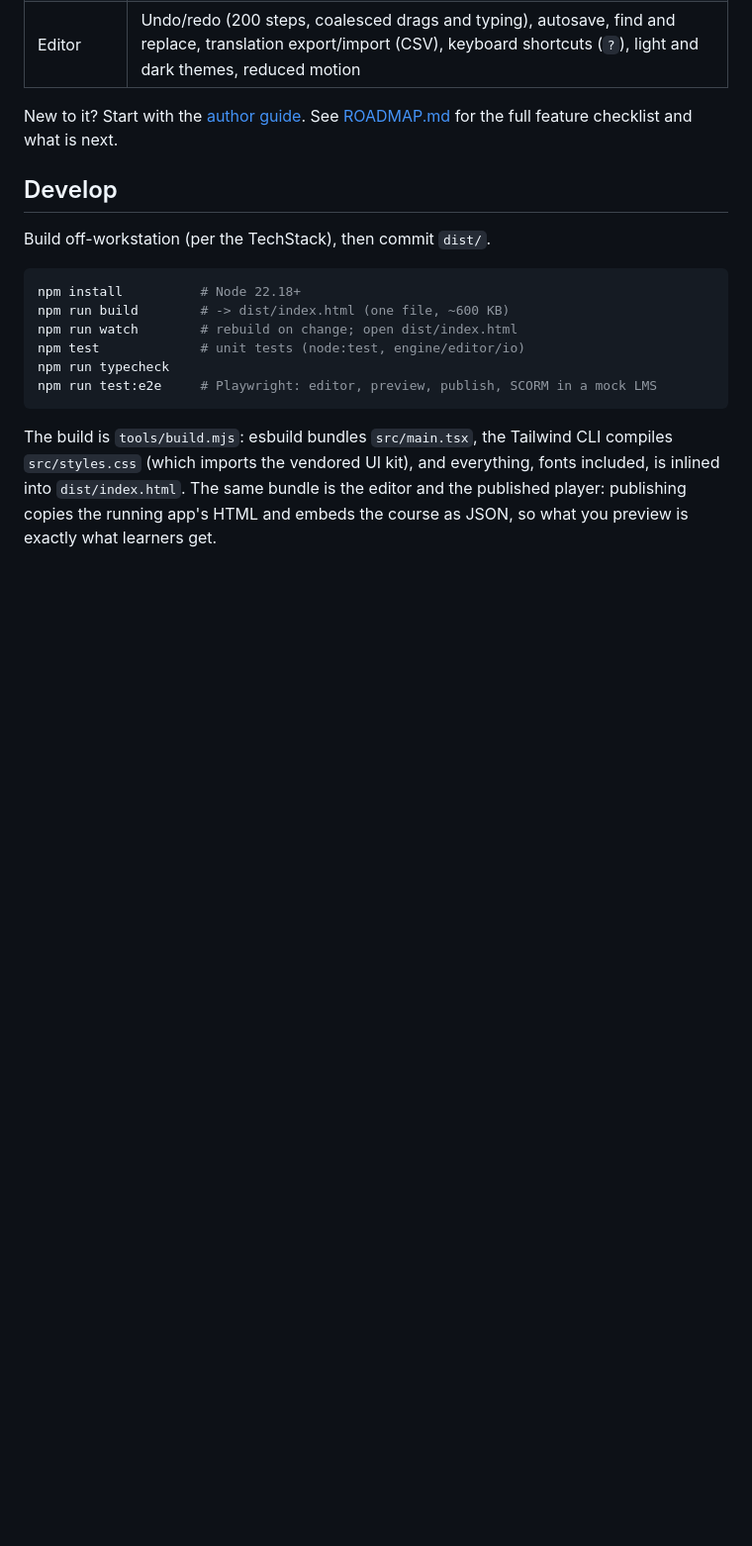
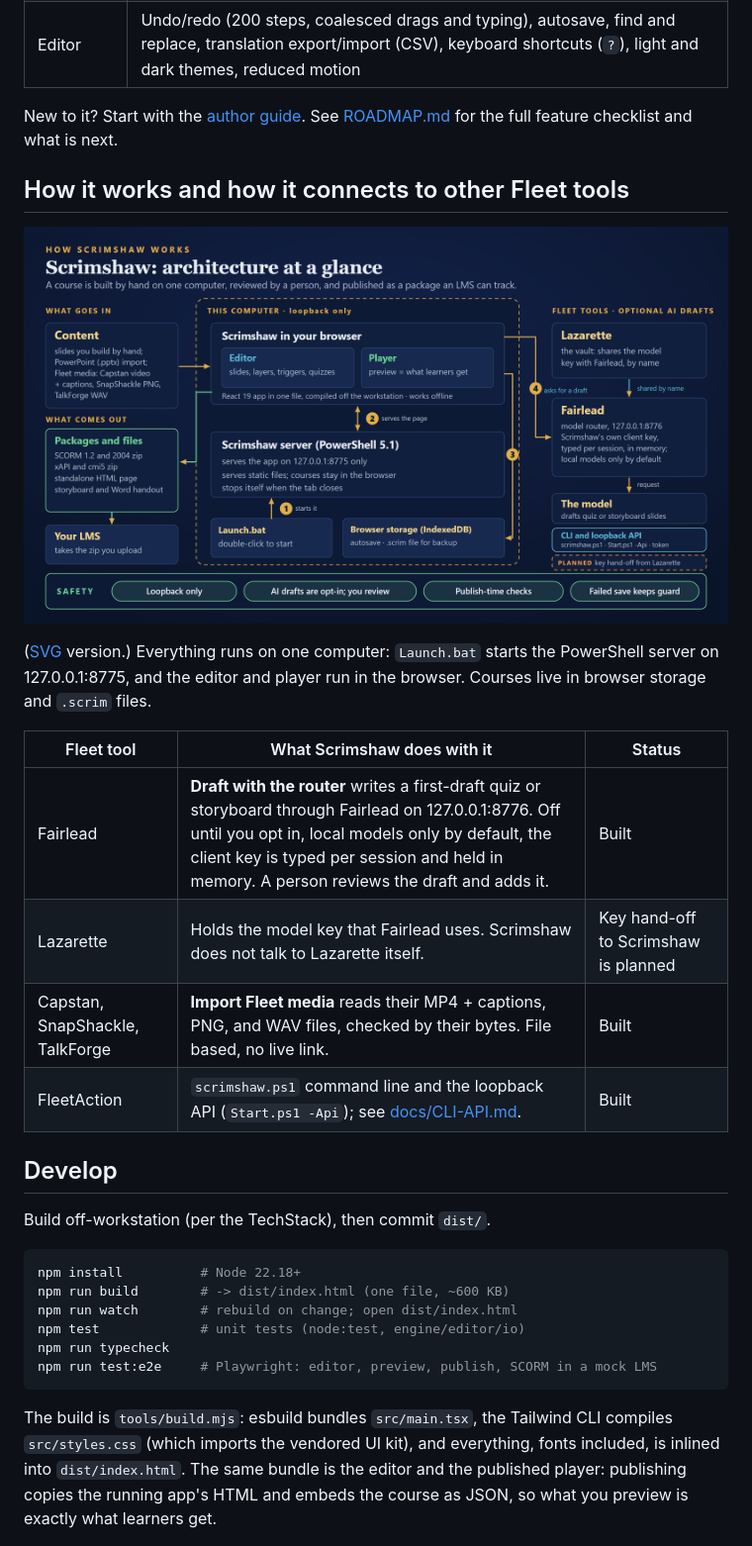
Before and after one commit to fleethacker-data-crucible/Scrimshaw, a Markdown page: README.md, the part around the change. Shown at 99% size. GitHub-like rendering; pictures changed too: docs/architecture/Scrimshaw-architecture.png (added); blank space fills up the shorter version.

Commit message:
docs: add architecture diagram and Fleet integrations table to the README

```diff
--- a/README.md
+++ b/README.md
@@ -66,6 +66,20 @@ backup you can move between machines or share with another author.
 
 New to it? Start with the [author guide](docs/GUIDE.md). See [ROADMAP.md](ROADMAP.md) for the full feature checklist and what is next.
 
+## How it works and how it connects to other Fleet tools
+
+![Scrimshaw architecture: browser editor and player, loopback PowerShell server, content in, packages out, optional Fairlead drafts, CLI and API](docs/architecture/Scrimshaw-architecture.png)
+
+([SVG](docs/architecture/Scrimshaw-architecture.svg) version.) Everything runs on one computer: `Launch.bat` starts the PowerShell
+server on 127.0.0.1:8775, and the editor and player run in the browser. Courses live in browser storage and `.scrim` files.
+
+| Fleet tool | What Scrimshaw does with it | Status |
+| --- | --- | --- |
+| Fairlead | **Draft with the router** writes a first-draft quiz or storyboard through Fairlead on 127.0.0.1:8776. Off until you opt in, local models only by default, the client key is typed per session and held in memory. A person reviews the draft and adds it. | Built |
+| Lazarette | Holds the model key that Fairlead uses. Scrimshaw does not talk to Lazarette itself. | Key hand-off to Scrimshaw is planned |
+| Capstan, SnapShackle, TalkForge | **Import Fleet media** reads their MP4 + captions, PNG, and WAV files, checked by their bytes. File based, no live link. | Built |
+| FleetAction | `scrimshaw.ps1` command line and the loopback API (`Start.ps1 -Api`); see [docs/CLI-API.md](docs/CLI-API.md). | Built |
+
 ## Develop
 
 Build off-workstation (per the TechStack), then commit `dist/`.
```
Also changed, not shown: 1 other file.
